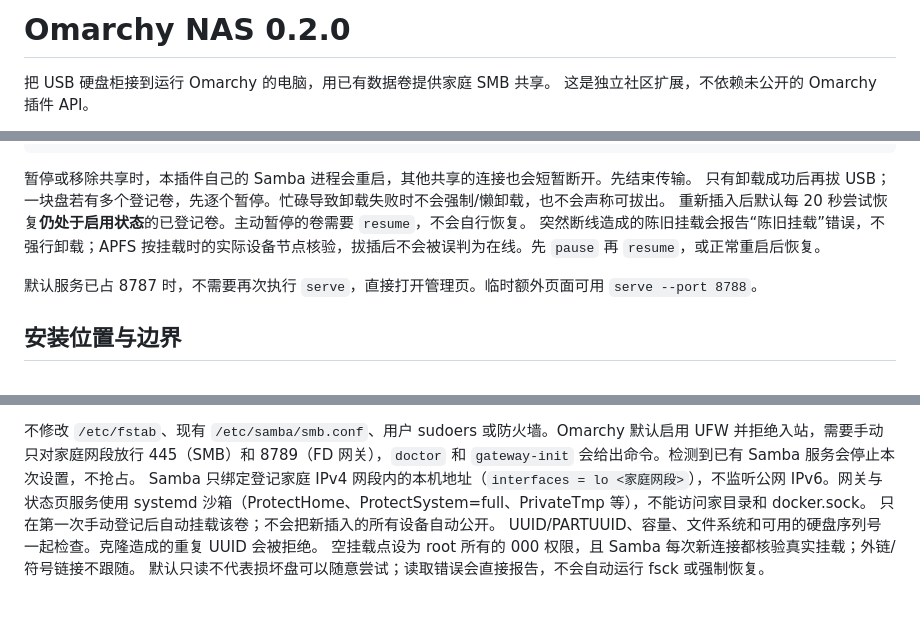
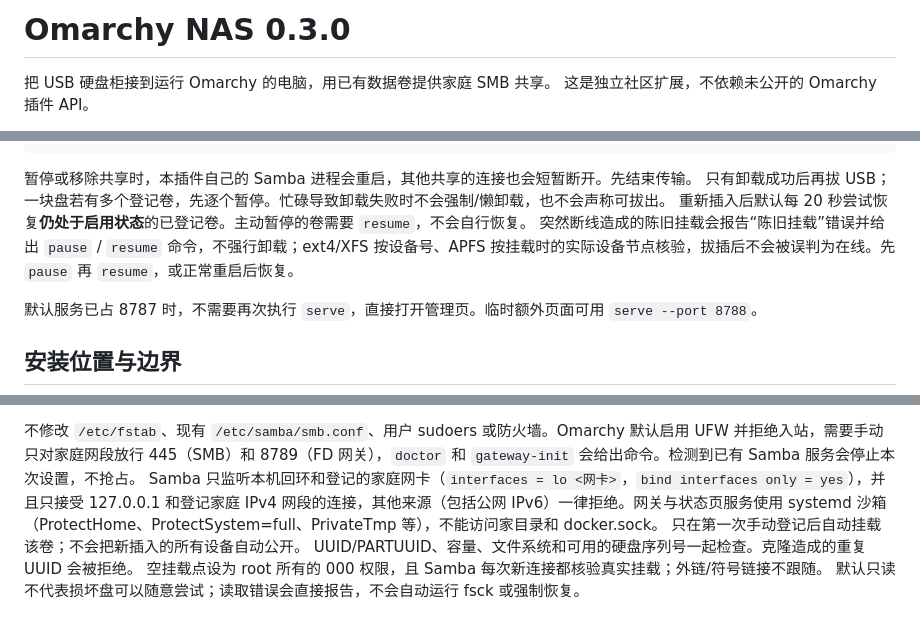
Before and after one commit to Charlie0113-T/omarchy-nas, a Markdown page: README.md, 3 parts joined by grey strips. GitHub-like rendering.

Commit message:
Clarify disk naming, upload interruptions and Samba binding in NAS docs
Say which diskutil identifier partitionDisk needs and that Omarchy never
uses macOS disk names. Describe unconfirmed uploads, what lock and
member switching do mid-upload, CA expiry and rotation, the NAS-before-FD
upgrade order, and Samba's interface binding. Bump the README to 0.3.0.

Co-Authored-By: Claude Opus 5.5 <noreply@anthropic.com>
Claude-Session: https://claude.ai/code/session_01X3kx1KjCujsRR2hPEzanYp

```diff
--- a/README.md
+++ b/README.md
@@ -1,4 +1,4 @@
-# Omarchy NAS 0.2.0
+# Omarchy NAS 0.3.0
 
 把 USB 硬盘柜接到运行 Omarchy 的电脑，用已有数据卷提供家庭 SMB 共享。
 这是独立社区扩展，不依赖未公开的 Omarchy 插件 API。
@@ -121,7 +121,7 @@ sudo python3 ~/Downloads/omarchy-nas.pyz upgrade   # 安装新版本程序并重
 暂停或移除共享时，本插件自己的 Samba 进程会重启，其他共享的连接也会短暂断开。先结束传输。
 只有卸载成功后再拔 USB；一块盘若有多个登记卷，先逐个暂停。忙碌导致卸载失败时不会强制/懒卸载，也不会声称可拔出。
 重新插入后默认每 20 秒尝试恢复**仍处于启用状态**的已登记卷。主动暂停的卷需要 `resume`，不会自行恢复。
-突然断线造成的陈旧挂载会报告“陈旧挂载”错误，不强行卸载；APFS 按挂载时的实际设备节点核验，拔插后不会被误判为在线。先 `pause` 再 `resume`，或正常重启后恢复。
+突然断线造成的陈旧挂载会报告“陈旧挂载”错误并给出 `pause` / `resume` 命令，不强行卸载；ext4/XFS 按设备号、APFS 按挂载时的实际设备节点核验，拔插后不会被误判为在线。先 `pause` 再 `resume`，或正常重启后恢复。
 
 默认服务已占 8787 时，不需要再次执行 `serve`，直接打开管理页。临时额外页面可用 `serve --port 8788`。
 
@@ -139,7 +139,7 @@ sudo python3 ~/Downloads/omarchy-nas.pyz upgrade   # 安装新版本程序并重
 - FD 网关：`omarchy-nas-gateway.service`，配置 `/etc/omarchy-nas/gateway.json`，配对后启用家庭 HTTPS 端口 8789；`stop` / `start` 一并管理该服务。
 
 不修改 `/etc/fstab`、现有 `/etc/samba/smb.conf`、用户 sudoers 或防火墙。Omarchy 默认启用 UFW 并拒绝入站，需要手动只对家庭网段放行 445（SMB）和 8789（FD 网关），`doctor` 和 `gateway-init` 会给出命令。检测到已有 Samba 服务会停止本次设置，不抢占。
-Samba 只绑定登记家庭 IPv4 网段内的本机地址（`interfaces = lo <家庭网段>`），不监听公网 IPv6。网关与状态页服务使用 systemd 沙箱（ProtectHome、ProtectSystem=full、PrivateTmp 等），不能访问家目录和 docker.sock。
+Samba 只监听本机回环和登记的家庭网卡（`interfaces = lo <网卡>`，`bind interfaces only = yes`），并且只接受 127.0.0.1 和登记家庭 IPv4 网段的连接，其他来源（包括公网 IPv6）一律拒绝。网关与状态页服务使用 systemd 沙箱（ProtectHome、ProtectSystem=full、PrivateTmp 等），不能访问家目录和 docker.sock。
 只在第一次手动登记后自动挂载该卷；不会把新插入的所有设备自动公开。
 UUID/PARTUUID、容量、文件系统和可用的硬盘序列号一起检查。克隆造成的重复 UUID 会被拒绝。
 空挂载点设为 root 所有的 000 权限，且 Samba 每次新连接都核验真实挂载；外链/符号链接不跟随。
```
